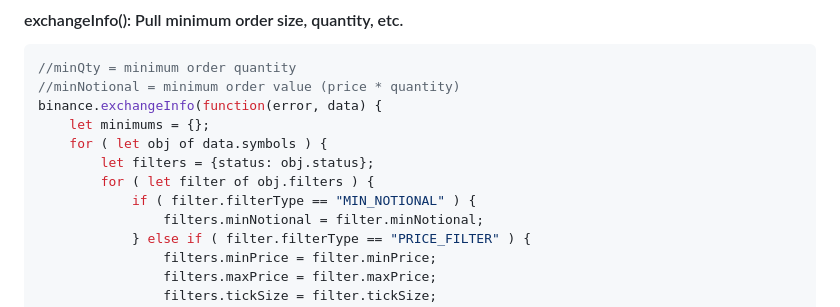
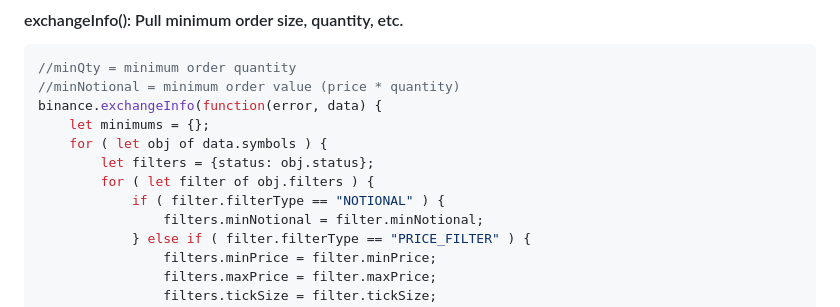
Before and after one commit to jaggedsoft/node-binance-api, a Markdown page: examples/advanced.md, the part around the change. Rendered like a GitHub page.

Commit message:
MIN_NOTIONAL change

```diff
--- a/examples/advanced.md
+++ b/examples/advanced.md
@@ -10,7 +10,7 @@ binance.exchangeInfo(function(error, data) {
 	for ( let obj of data.symbols ) {
 		let filters = {status: obj.status};
 		for ( let filter of obj.filters ) {
-			if ( filter.filterType == "MIN_NOTIONAL" ) {
+			if ( filter.filterType == "NOTIONAL" ) {
 				filters.minNotional = filter.minNotional;
 			} else if ( filter.filterType == "PRICE_FILTER" ) {
 				filters.minPrice = filter.minPrice;
```
